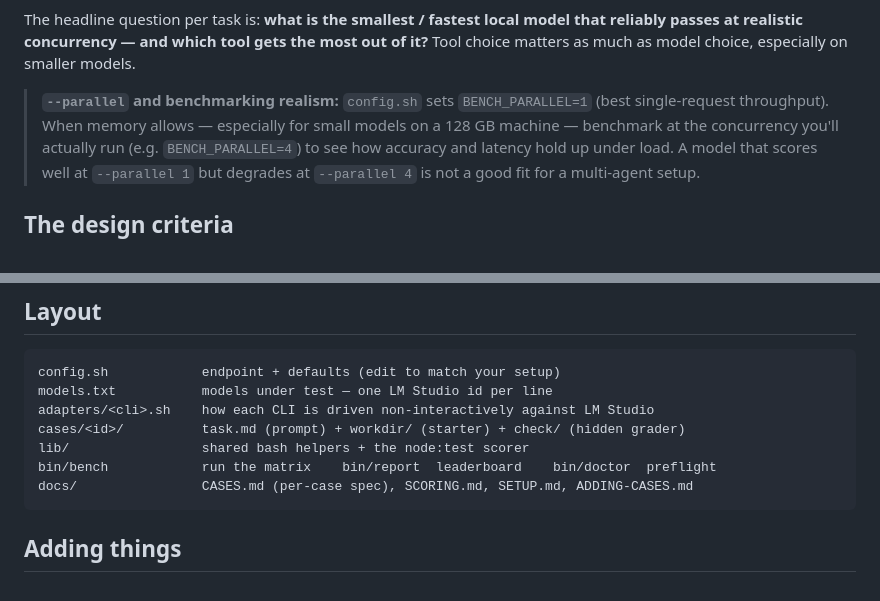
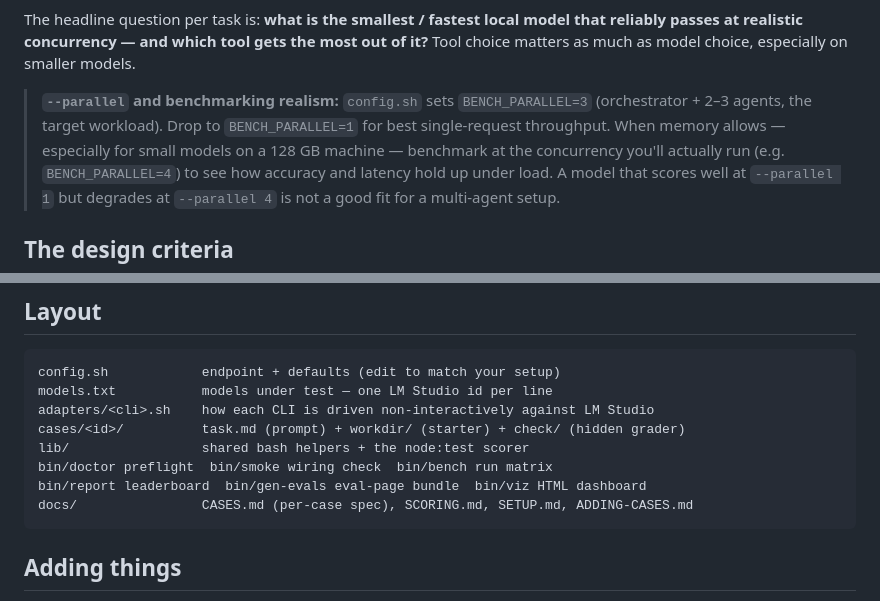
Before and after one commit to jesperronn/local-model-evaluator-bench, a Markdown page: README.md, 2 parts joined by grey strips. GitHub-like rendering.

````diff
--- a/README.md
+++ b/README.md
@@ -33,8 +33,9 @@ The headline question per task is: **what is the smallest / fastest local model
 that reliably passes at realistic concurrency — and which tool gets the most out
 of it?** Tool choice matters as much as model choice, especially on smaller models.
 
-> **`--parallel` and benchmarking realism:** `config.sh` sets `BENCH_PARALLEL=1`
-> (best single-request throughput). When memory allows — especially for small
+> **`--parallel` and benchmarking realism:** `config.sh` sets `BENCH_PARALLEL=3`
+> (orchestrator + 2–3 agents, the target workload). Drop to `BENCH_PARALLEL=1`
+> for best single-request throughput. When memory allows — especially for small
 > models on a 128 GB machine — benchmark at the concurrency you'll actually run
 > (e.g. `BENCH_PARALLEL=4`) to see how accuracy and latency hold up under load.
 > A model that scores well at `--parallel 1` but degrades at `--parallel 4` is
@@ -134,7 +172,8 @@ models.txt           models under test — one LM Studio id per line
 adapters/<cli>.sh    how each CLI is driven non-interactively against LM Studio
 cases/<id>/          task.md (prompt) + workdir/ (starter) + check/ (hidden grader)
 lib/                 shared bash helpers + the node:test scorer
-bin/bench            run the matrix    bin/report  leaderboard    bin/doctor  preflight
+bin/doctor preflight  bin/smoke wiring check  bin/bench run matrix
+bin/report leaderboard  bin/gen-evals eval-page bundle  bin/viz HTML dashboard
 docs/                CASES.md (per-case spec), SCORING.md, SETUP.md, ADDING-CASES.md
 ```
 
````
Also changed, not shown: other parts of README.md (+43 -6 lines).
